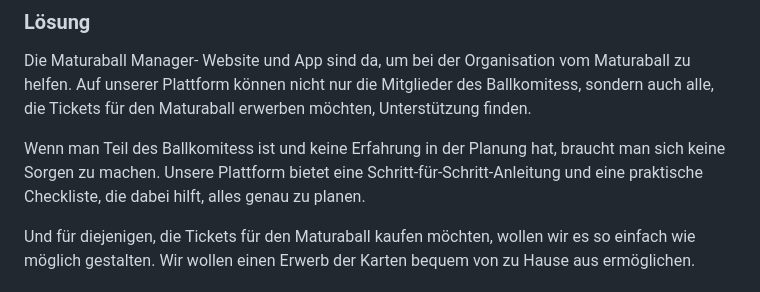
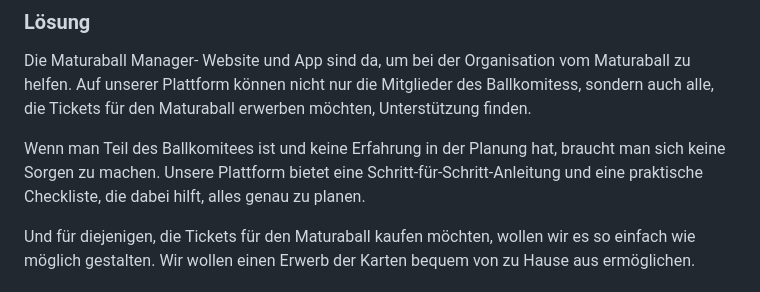
Before and after one commit to htl-leo-itp-2325-4-5BHITM/Maturaballmanager, a Markdown page: Documents/ProjectProposal.md, the part around the change. Rendered like a GitHub page.

```diff
--- a/Documents/ProjectProposal.md
+++ b/Documents/ProjectProposal.md
@@ -45,7 +45,7 @@ Die Maturaball Manager- Website und App sind da, um bei der Organisation vom Mat
 unserer Plattform können nicht nur die Mitglieder des Ballkomitess, sondern auch alle, die Tickets für den
 Maturaball erwerben möchten, Unterstützung finden.
 
-Wenn man Teil des Ballkomitess ist und keine Erfahrung in der Planung hat, braucht man sich keine Sorgen zu
+Wenn man Teil des Ballkomitees ist und keine Erfahrung in der Planung hat, braucht man sich keine Sorgen zu
 machen. Unsere Plattform bietet eine Schritt-für-Schritt-Anleitung und eine praktische Checkliste, die
 dabei hilft, alles genau zu planen.
 
```
